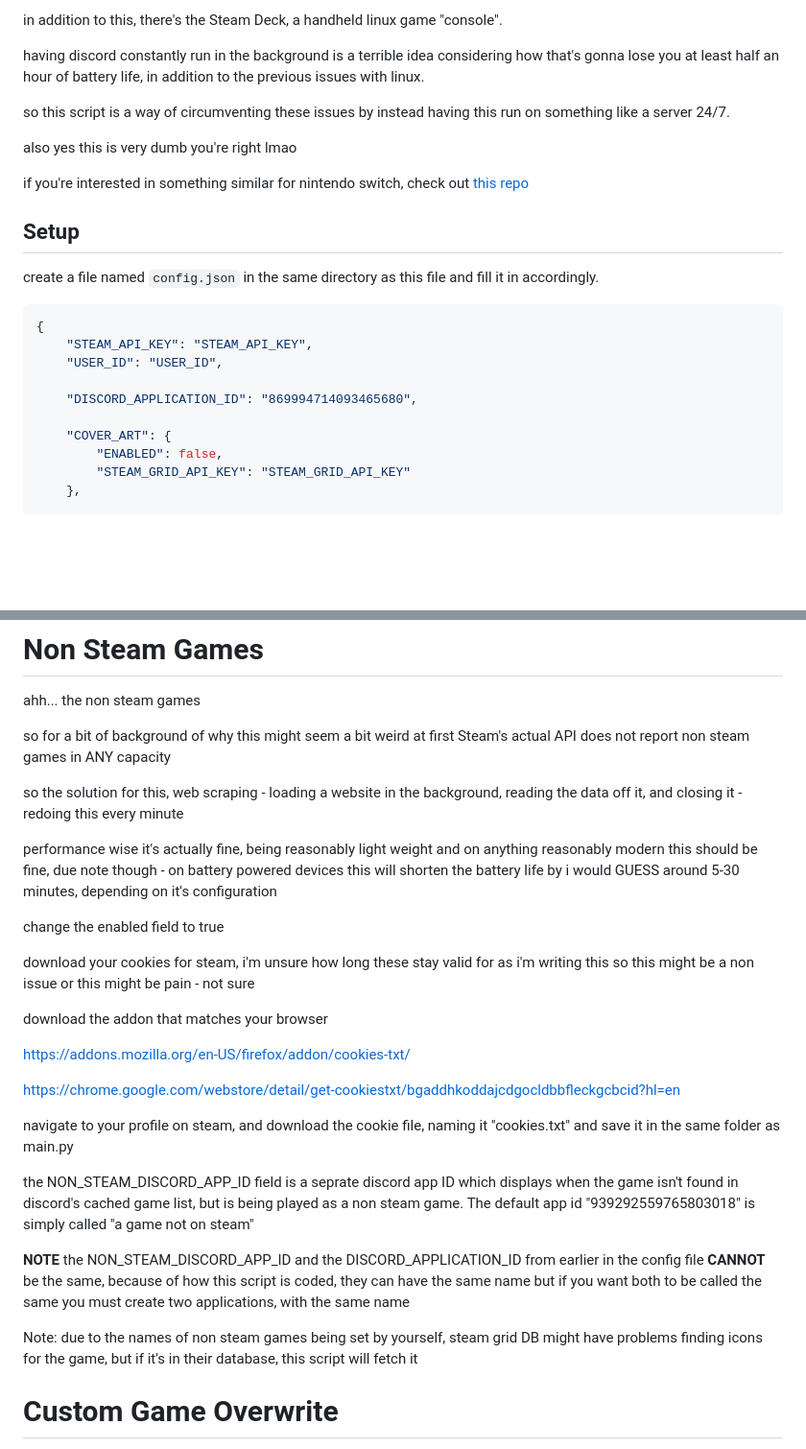
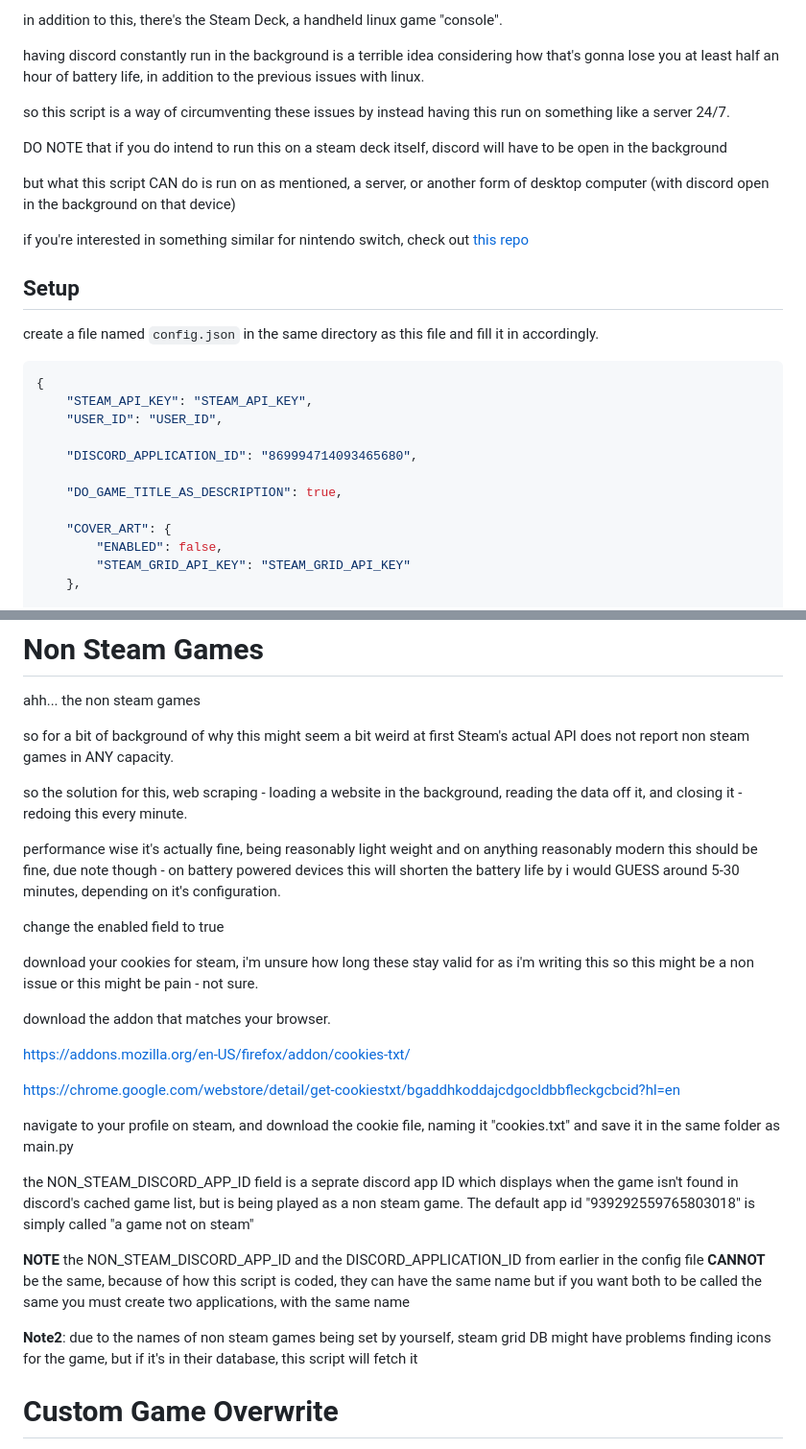
Before and after one commit to JustTemmie/steam-presence, a Markdown page: README.md, 2 parts joined by grey strips. Shown at 96% size. Rendered like a GitHub page; blank space fills up the shorter version.

```diff
--- a/README.md
+++ b/README.md
@@ -23,7 +23,9 @@ having discord constantly run in the background is a terrible idea considering h
 
 so this script is a way of circumventing these issues by instead having this run on something like a server 24/7.
 
-also yes this is very dumb you're right lmao
+DO NOTE that if you do intend to run this on a steam deck itself, discord will have to be open in the background
+
+but what this script CAN do is run on as mentioned, a server, or another form of desktop computer (with discord open in the background on that device)
 
 if you're interested in something similar for nintendo switch, check out <a href="https://github.com/MCMi460/NSO-RPC">this repo</a>
 
@@ -36,6 +38,8 @@ create a file named `config.json` in the same directory as this file and fill it
     "USER_ID": "USER_ID",
 
     "DISCORD_APPLICATION_ID": "869994714093465680",
+
+    "DO_GAME_TITLE_AS_DESCRIPTION": true,
 
     "COVER_ART": {
         "ENABLED": false,
@@ -105,17 +124,17 @@ additionally, this caches the url to a file named icons.txt, so if you don't lik
 # Non Steam Games
 ahh... the non steam games
 
-so for a bit of background of why this might seem a bit weird at first Steam's actual API does not report non steam games in ANY capacity
+so for a bit of background of why this might seem a bit weird at first Steam's actual API does not report non steam games in ANY capacity.
 
-so the solution for this, web scraping - loading a website in the background, reading the data off it, and closing it - redoing this every minute
+so the solution for this, web scraping - loading a website in the background, reading the data off it, and closing it - redoing this every minute.
 
-performance wise it's actually fine, being reasonably light weight and on anything reasonably modern this should be fine, due note though - on battery powered devices this will shorten the battery life by i would GUESS around 5-30 minutes, depending on it's configuration
+performance wise it's actually fine, being reasonably light weight and on anything reasonably modern this should be fine, due note though - on battery powered devices this will shorten the battery life by i would GUESS around 5-30 minutes, depending on it's configuration.
 
 change the enabled field to true
 
-download your cookies for steam, i'm unsure how long these stay valid for as i'm writing this so this might be a non issue or this might be pain - not sure
+download your cookies for steam, i'm unsure how long these stay valid for as i'm writing this so this might be a non issue or this might be pain - not sure.
 
-download the addon that matches your browser
+download the addon that matches your browser.
 
 https://addons.mozilla.org/en-US/firefox/addon/cookies-txt/
 
@@ -127,7 +146,7 @@ the NON_STEAM_DISCORD_APP_ID field is a seprate discord app ID which displays wh
 
 **NOTE** the NON_STEAM_DISCORD_APP_ID and the DISCORD_APPLICATION_ID from earlier in the config file **CANNOT** be the same, because of how this script is coded, they can have the same name but if you want both to be called the same you must create two applications, with the same name
 
-Note: due to the names of non steam games being set by yourself, steam grid DB might have problems finding icons for the game, but if it's in their database, this script will fetch it
+**Note2**: due to the names of non steam games being set by yourself, steam grid DB might have problems finding icons for the game, but if it's in their database, this script will fetch it
 
 # Custom Game Overwrite
 if you want to display a game that isn't on steam, you can use the `CUSTOM_GAME_OVERWRITE` section.
```
Also changed, not shown: other parts of README.md (+41 -2 lines), readmeimages/doGameTitleAsDescription-false.png (added), readmeimages/doGameTitleAsDescription-true.png (added), 2 other files.
